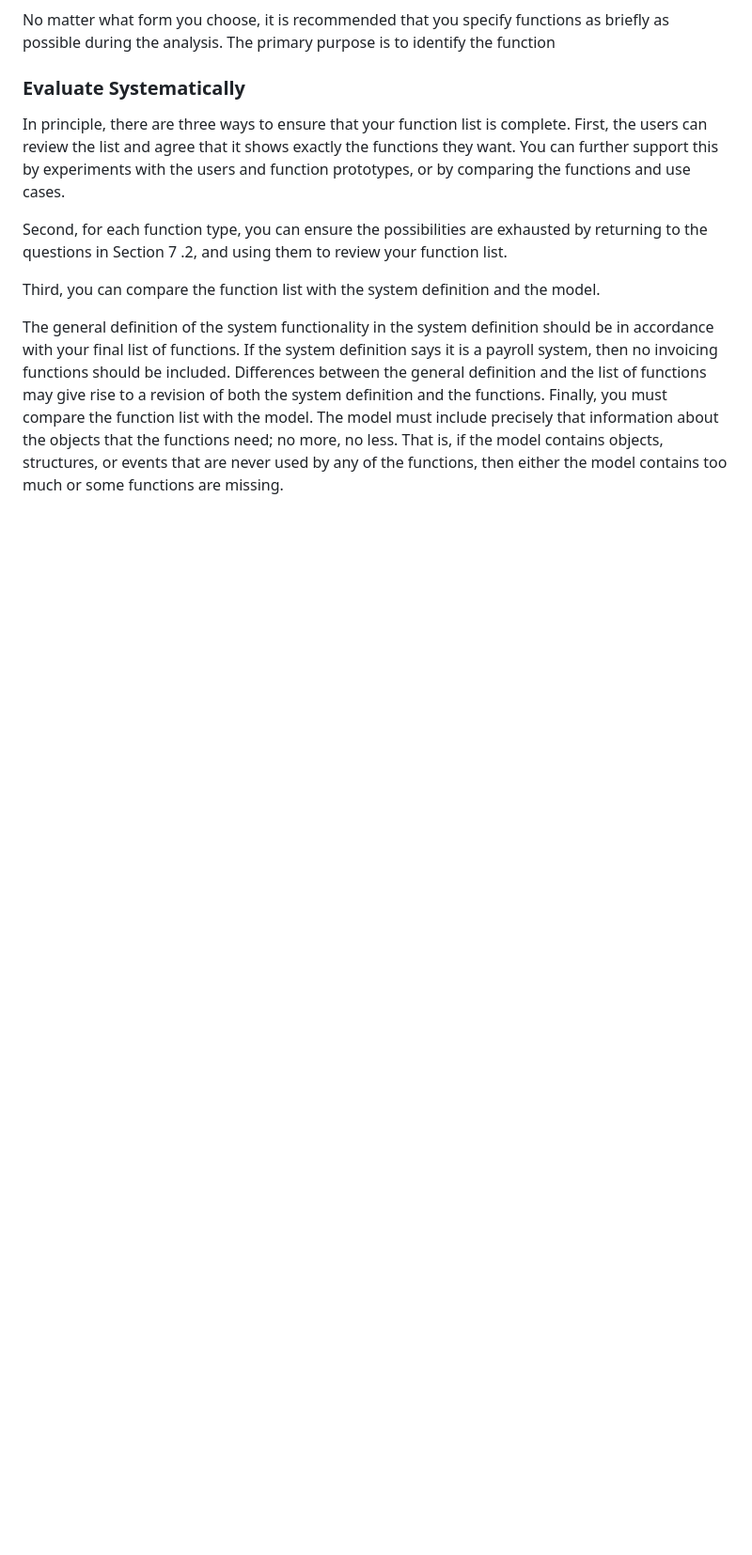
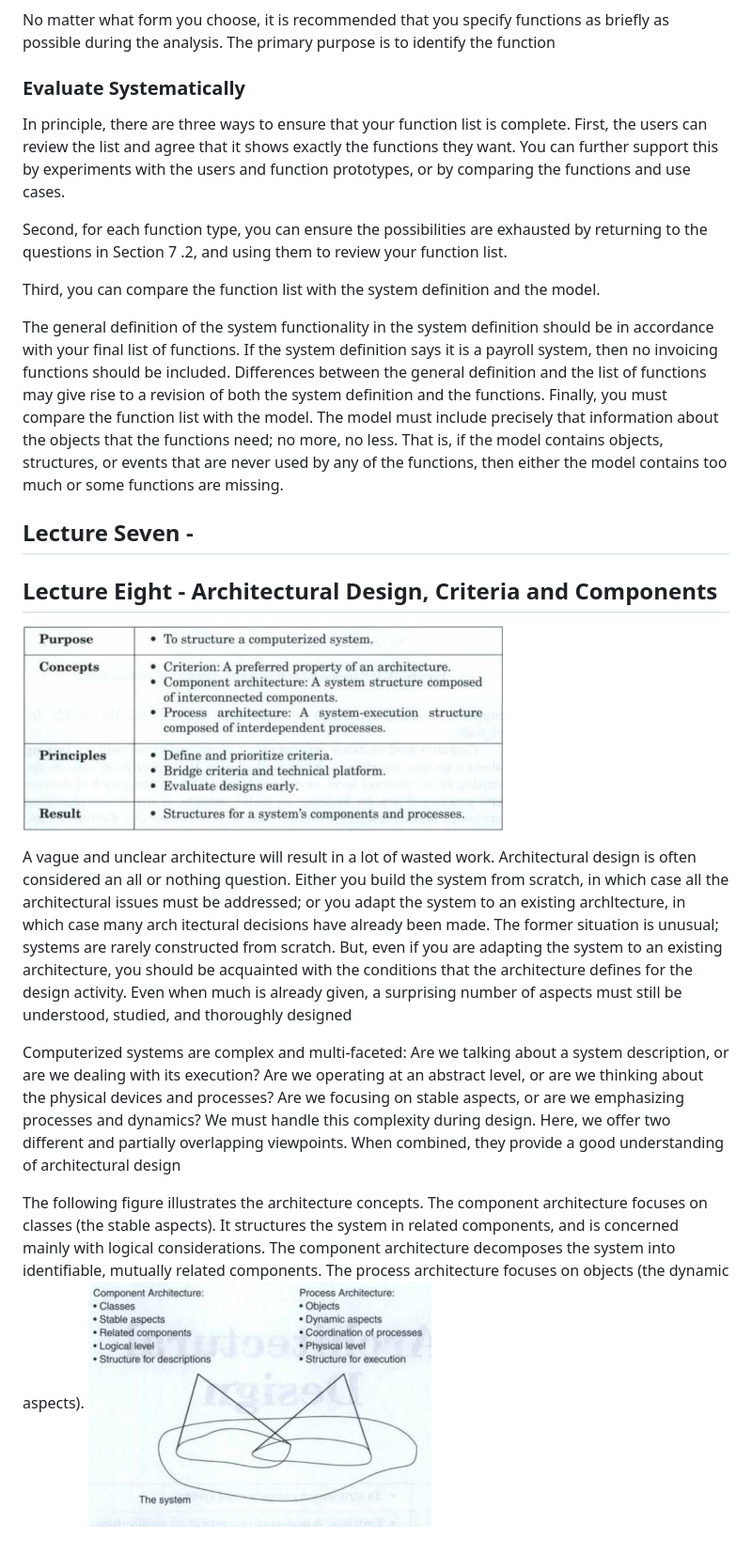
Before and after one commit to Benj1x/Notes, a Markdown page: SAD.md, the part around the change printed below. Shown: that part at 94% size. GitHub-like rendering; pictures changed too: imgs/SAD/ComArchitectureProcArchitecture.png (added), imgs/SAD/PurposeIV.png (added); blank space fills up the shorter version.

Commit message:
Added some of lecture eight. Gone over to lecture Five, since that is what i need atm

```diff
--- a/SAD.md
+++ b/SAD.md
@@ -184,3 +188,19 @@ Third, you can compare the function list with the system definition and the mode
 
 The general definition of the system functionality in the system definition should be in accordance with your final list of functions. If the system definition says it is a payroll system, then no invoicing functions should be included. Differences between the general definition and the list of functions may give rise to a revision of both the system definition and the functions.
 Finally, you must compare the function list with the model. The model must include precisely that information about the objects that the functions need; no more, no less. That is, if the model contains objects, structures, or events that are never used by any of the functions, then either the model contains too much or some functions are missing.
+
+## Lecture Seven -
+
+## Lecture Eight - Architectural Design, Criteria and Components
+
+![Architectural Design purpose](imgs/SAD/PurposeIV.png)
+
+A vague and unclear architecture
+will result in a lot of wasted work. Architectural design is often considered an all or nothing question. Either you build the system from scratch, in which case all the architectural issues must be addressed; or you adapt the system to an existing archltecture, in which case many arch itectural decisions have already been made.
+The former situation is unusual; systems are rarely constructed from scratch. But, even if you are adapting the system to an existing architecture, you should be acquainted with the conditions that the architecture defines for the design activity. Even when much is already given, a surprising number of aspects must still be understood, studied, and thoroughly designed
+
+Computerized systems are complex and multi-faceted: Are we talking about a system description, or are we dealing with its execution? Are we operating at an abstract level, or are we thinking about the physical devices and processes? Are we focusing on stable aspects, or are we emphasizing processes and dynamics? We must handle this complexity during design. Here, we offer two different and partially overlapping viewpoints. When combined, they provide a good understanding of architectural design
+
+The following figure illustrates the architecture concepts. The component architecture focuses on classes (the stable aspects). It structures the system in related components, and is concerned mainly with logical considerations.
+The component architecture decomposes the system into identifiable, mutually related components. The process architecture focuses on objects (the dynamic aspects).
+![Component architecture and process architecture](imgs/SAD/ComArchitectureProcArchitecture.png)
```
Also changed, not shown: other parts of SAD.md (+4 -0 lines), imgs/SAD/ApplicationDomainAnalysisPurpose.png (added).
